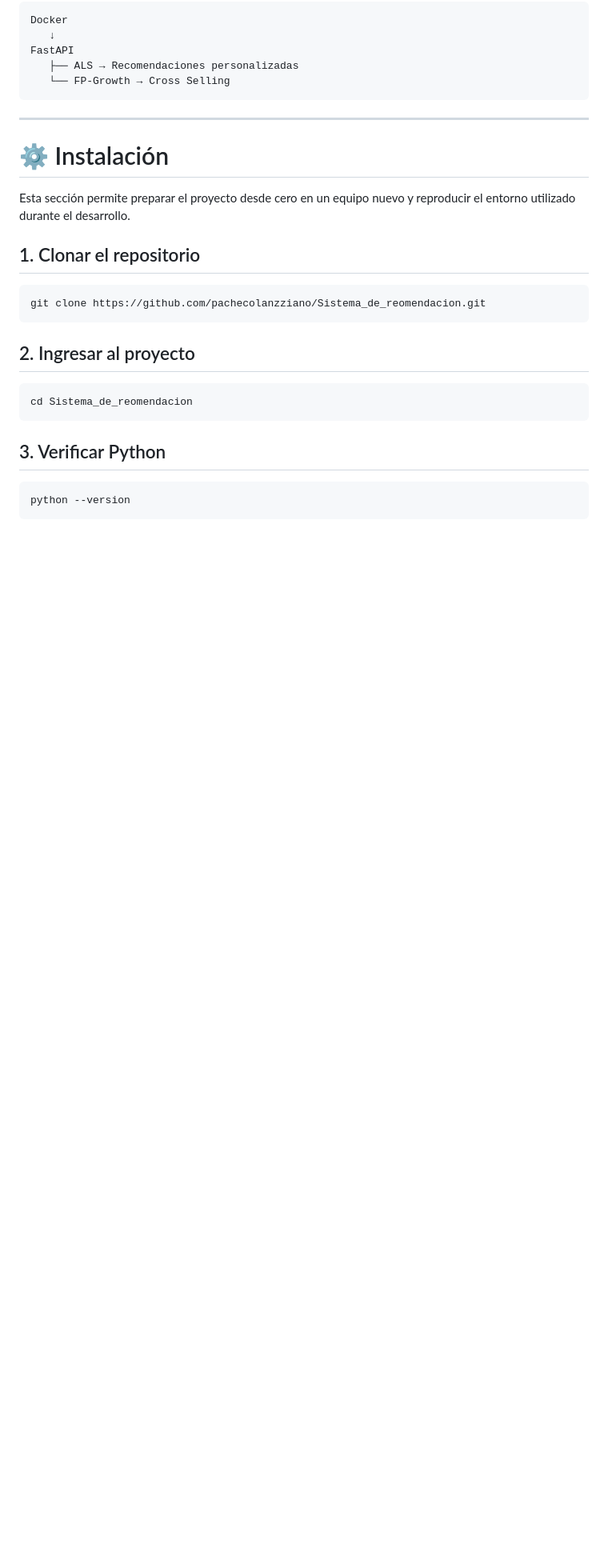
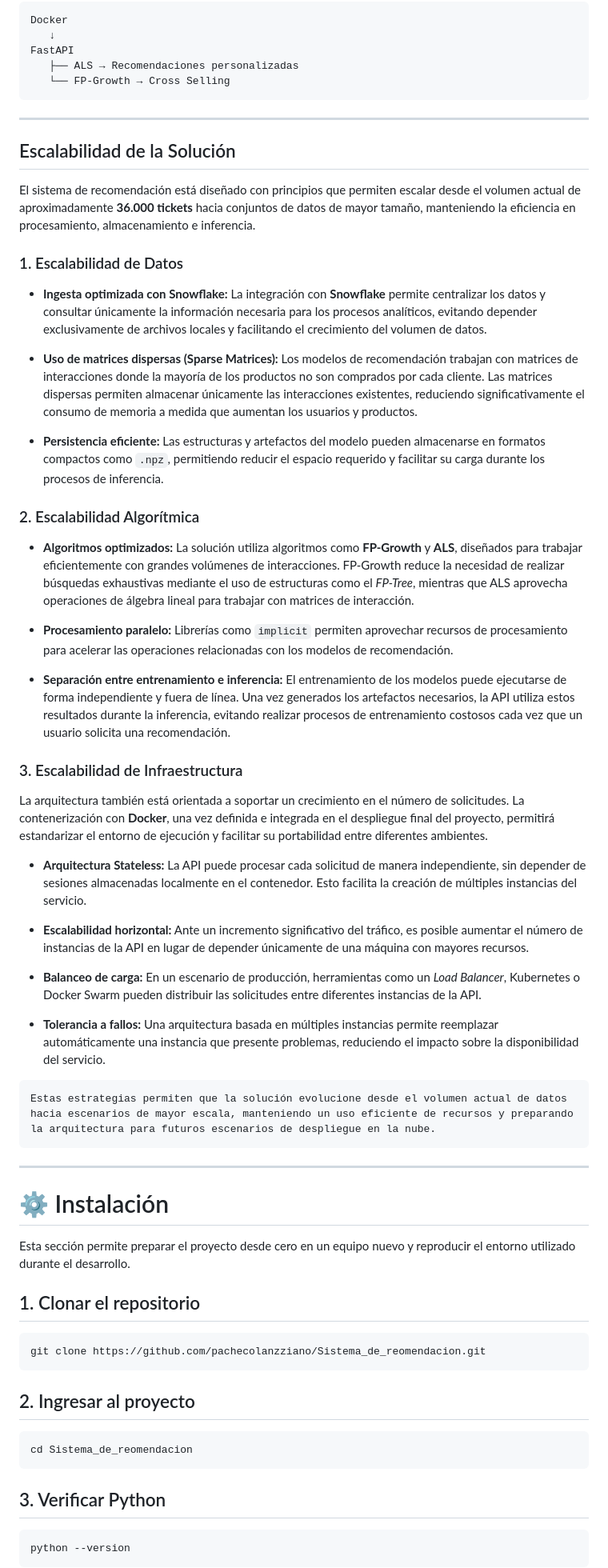
Before and after one commit to pachecolanzziano/Sistema_de_reomendacion, a Markdown page: README.md, the part around the change. Shown at 80% size. Drawn GitHub-style; blank space fills up the shorter version.

Commit message:
ADD escalabilidad de la infraestructura

````diff
--- a/README.md
+++ b/README.md
@@ -872,13 +872,48 @@ FastAPI
    └── FP-Growth → Cross Selling
 ```
 ---
+## Escalabilidad de la Solución
+
+El sistema de recomendación está diseñado con principios que permiten escalar desde el volumen actual de aproximadamente **36.000 tickets** hacia conjuntos de datos de mayor tamaño, manteniendo la eficiencia en procesamiento, almacenamiento e inferencia.
+
+### 1. Escalabilidad de Datos
+
+- **Ingesta optimizada con Snowflake:** La integración con **Snowflake** permite centralizar los datos y consultar únicamente la información necesaria para los procesos analíticos, evitando depender exclusivamente de archivos locales y facilitando el crecimiento del volumen de datos.
+
+- **Uso de matrices dispersas (Sparse Matrices):** Los modelos de recomendación trabajan con matrices de interacciones donde la mayoría de los productos no son comprados por cada cliente. Las matrices dispersas permiten almacenar únicamente las interacciones existentes, reduciendo significativamente el consumo de memoria a medida que aumentan los usuarios y productos.
+
+- **Persistencia eficiente:** Las estructuras y artefactos del modelo pueden almacenarse en formatos compactos como `.npz`, permitiendo reducir el espacio requerido y facilitar su carga durante los procesos de inferencia.
+
+### 2. Escalabilidad Algorítmica
+
+- **Algoritmos optimizados:** La solución utiliza algoritmos como **FP-Growth** y **ALS**, diseñados para trabajar eficientemente con grandes volúmenes de interacciones. FP-Growth reduce la necesidad de realizar búsquedas exhaustivas mediante el uso de estructuras como el *FP-Tree*, mientras que ALS aprovecha operaciones de álgebra lineal para trabajar con matrices de interacción.
+
+- **Procesamiento paralelo:** Librerías como `implicit` permiten aprovechar recursos de procesamiento para acelerar las operaciones relacionadas con los modelos de recomendación.
+
+- **Separación entre entrenamiento e inferencia:** El entrenamiento de los modelos puede ejecutarse de forma independiente y fuera de línea. Una vez generados los artefactos necesarios, la API utiliza estos resultados durante la inferencia, evitando realizar procesos de entrenamiento costosos cada vez que un usuario solicita una recomendación.
+
+### 3. Escalabilidad de Infraestructura
+
+La arquitectura también está orientada a soportar un crecimiento en el número de solicitudes. La contenerización con **Docker**, una vez definida e integrada en el despliegue final del proyecto, permitirá estandarizar el entorno de ejecución y facilitar su portabilidad entre diferentes ambientes.
+
+- **Arquitectura Stateless:** La API puede procesar cada solicitud de manera independiente, sin depender de sesiones almacenadas localmente en el contenedor. Esto facilita la creación de múltiples instancias del servicio.
+
+- **Escalabilidad horizontal:** Ante un incremento significativo del tráfico, es posible aumentar el número de instancias de la API en lugar de depender únicamente de una máquina con mayores recursos.
+
+- **Balanceo de carga:** En un escenario de producción, herramientas como un *Load Balancer*, Kubernetes o Docker Swarm pueden distribuir las solicitudes entre diferentes instancias de la API.
+
+- **Tolerancia a fallos:** Una arquitectura basada en múltiples instancias permite reemplazar automáticamente una instancia que presente problemas, reduciendo el impacto sobre la disponibilidad del servicio.
+```
+Estas estrategias permiten que la solución evolucione desde el volumen actual de datos hacia escenarios de mayor escala, manteniendo un uso eficiente de recursos y preparando la arquitectura para futuros escenarios de despliegue en la nube.
+```
+---
 # ⚙️ Instalación
 
 Esta sección permite preparar el proyecto desde cero en un equipo nuevo y reproducir el entorno utilizado durante el desarrollo.
 
 ## 1. Clonar el repositorio
 
-```bash
+```
 git clone https://github.com/pachecolanzziano/Sistema_de_reomendacion.git
 ```
 
````
